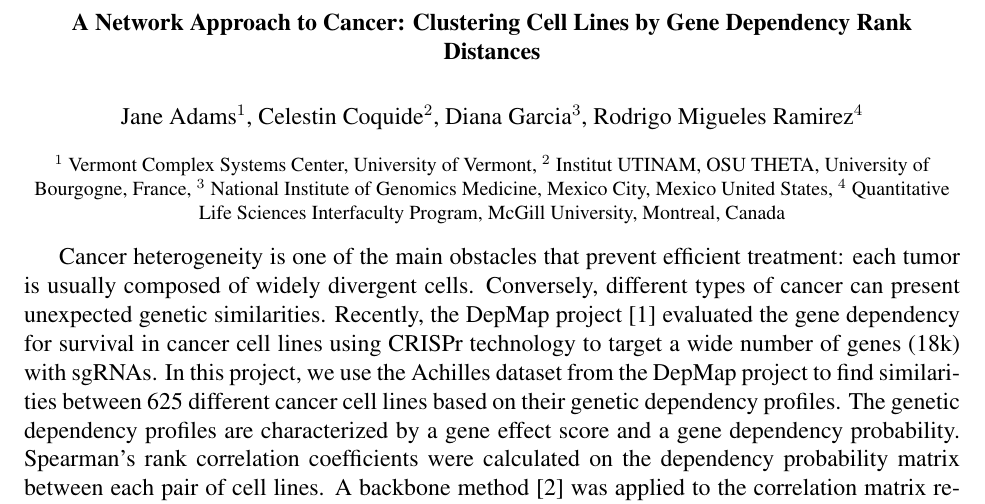
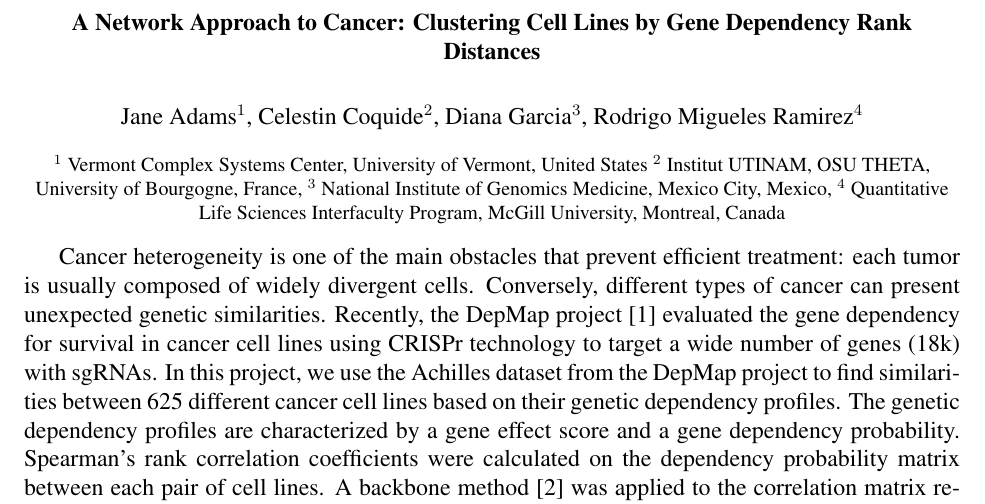
Before and after one commit to janeadams/cancer_networks, a LaTeX document (Latex/NERCCS/NERCCS-abstract.tex): part of the page, cut so that both start at the same text. Compiled offline with pdfLaTeX.

Commit message:
Update pdf

```diff
--- a/Latex/NERCCS/NERCCS-abstract.tex
+++ b/Latex/NERCCS/NERCCS-abstract.tex
@@ -29,7 +29,7 @@ A Network Approach to Cancer: Clustering Cell Lines by Gene Dependency Rank Dist
 \begingroup\onehalfspacing
 \author{Jane Adams$^1$, Celestin Coquide$^2$, Diana Garcia$^3$, Rodrigo Migueles Ramirez$^4$ \\
 \footnotesize
-$^1$ Vermont Complex Systems Center, University of Vermont, $^2$ Institut UTINAM, OSU THETA, University of Bourgogne, France, $^3$ National Institute of Genomics Medicine, Mexico City, Mexico  United States,  $^4$ Quantitative Life Sciences Interfaculty Program, McGill University, Montreal, Canada }
+$^1$ Vermont Complex Systems Center, University of Vermont, United States $^2$ Institut UTINAM, OSU THETA, University of Bourgogne, France, $^3$ National Institute of Genomics Medicine, Mexico City, Mexico,  $^4$ Quantitative Life Sciences Interfaculty Program, McGill University, Montreal, Canada }
 \endgroup
 
 
```
Also changed, not shown: Latex/NERCCS/NERCCS-abstract.pdf, 2 other files.
